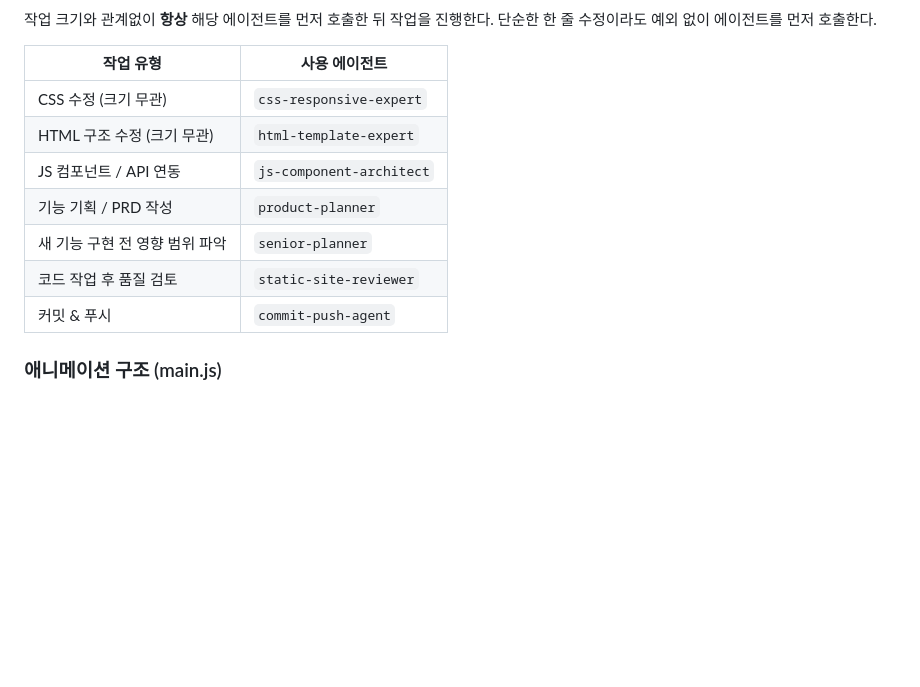
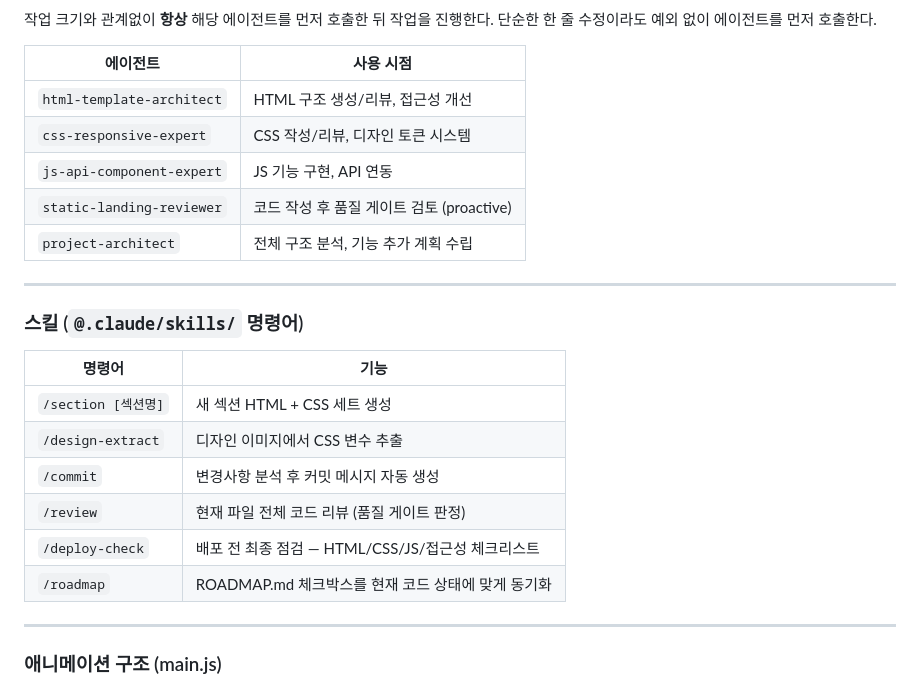
Before and after one commit to GospelFix/landing, a Markdown page: CLAUDE.md, the part around one of its changes. Drawn GitHub-style; blank space fills up the shorter version.

Commit message:
docs: CLAUDE.md 구조 개편 및 에이전트·스킬 테이블 업데이트
- 각 섹션 사이에 구분선(---) 추가로 가독성 향상
- 에이전트 목록을 최신 에이전트명으로 갱신
- 스킬 명령어 테이블 신규 추가 (/section, /design-extract 등)

```diff
--- a/CLAUDE.md
+++ b/CLAUDE.md
@@ -53,15 +67,28 @@ assets/data/*.json  →  assets/js/render.js (fetch + DOM 렌더링)  →  siteD
 작업 크기와 관계없이 **항상** 해당 에이전트를 먼저 호출한 뒤 작업을 진행한다.
 단순한 한 줄 수정이라도 예외 없이 에이전트를 먼저 호출한다.
 
-| 작업 유형                      | 사용 에이전트            |
-| ------------------------------ | ------------------------ |
-| CSS 수정 (크기 무관)           | `css-responsive-expert`  |
-| HTML 구조 수정 (크기 무관)     | `html-template-expert`   |
-| JS 컴포넌트 / API 연동         | `js-component-architect` |
-| 기능 기획 / PRD 작성           | `product-planner`        |
-| 새 기능 구현 전 영향 범위 파악 | `senior-planner`         |
-| 코드 작업 후 품질 검토         | `static-site-reviewer`   |
-| 커밋 & 푸시                    | `commit-push-agent`      |
+| 에이전트                  | 사용 시점                                 |
+| ------------------------- | ----------------------------------------- |
+| `html-template-architect` | HTML 구조 생성/리뷰, 접근성 개선          |
+| `css-responsive-expert`   | CSS 작성/리뷰, 디자인 토큰 시스템         |
+| `js-api-component-expert` | JS 기능 구현, API 연동                    |
+| `static-landing-reviewer` | 코드 작성 후 품질 게이트 검토 (proactive) |
+| `project-architect`       | 전체 구조 분석, 기능 추가 계획 수립       |
+
+---
+
+### 스킬 (`@.claude/skills/` 명령어)
+
+| 명령어              | 기능                                               |
+| ------------------- | -------------------------------------------------- |
+| `/section [섹션명]` | 새 섹션 HTML + CSS 세트 생성                       |
+| `/design-extract`   | 디자인 이미지에서 CSS 변수 추출                    |
+| `/commit`           | 변경사항 분석 후 커밋 메시지 자동 생성             |
+| `/review`           | 현재 파일 전체 코드 리뷰 (품질 게이트 판정)        |
+| `/deploy-check`     | 배포 전 최종 점검 — HTML/CSS/JS/접근성 체크리스트  |
+| `/roadmap`          | ROADMAP.md 체크박스를 현재 코드 상태에 맞게 동기화 |
+
+---
 
 ### 애니메이션 구조 (main.js)
 
```
Also changed, not shown: other parts of CLAUDE.md (+15 -1 lines).
